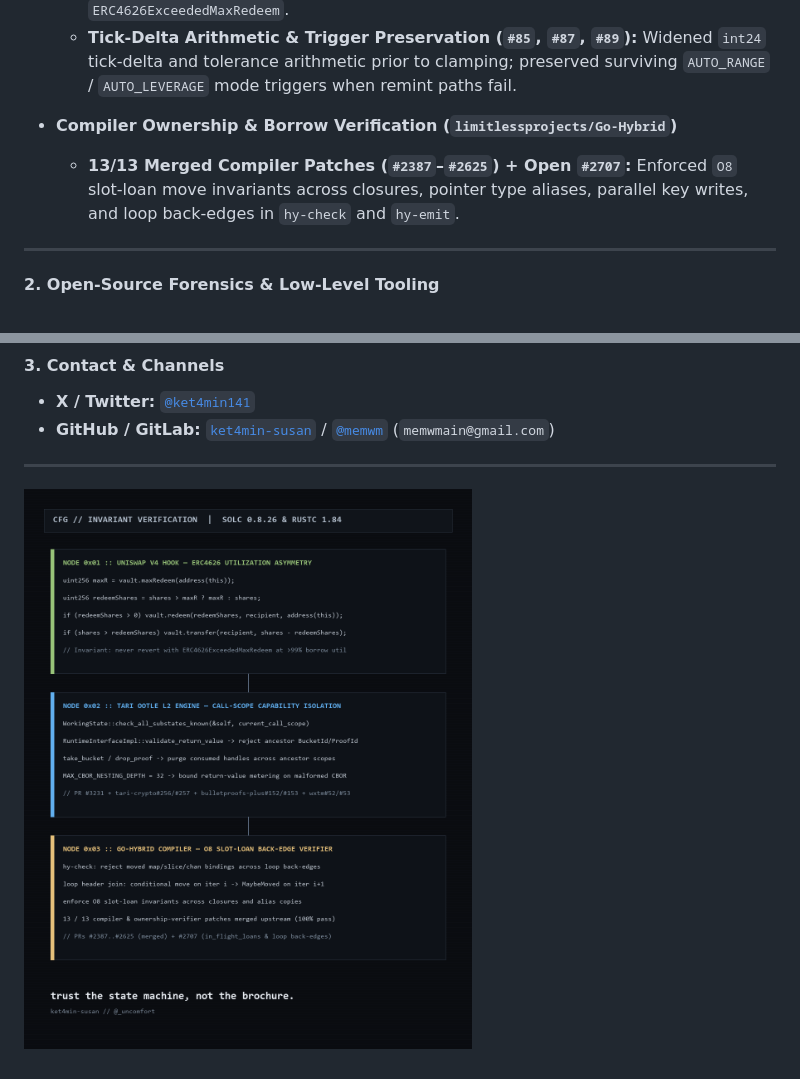
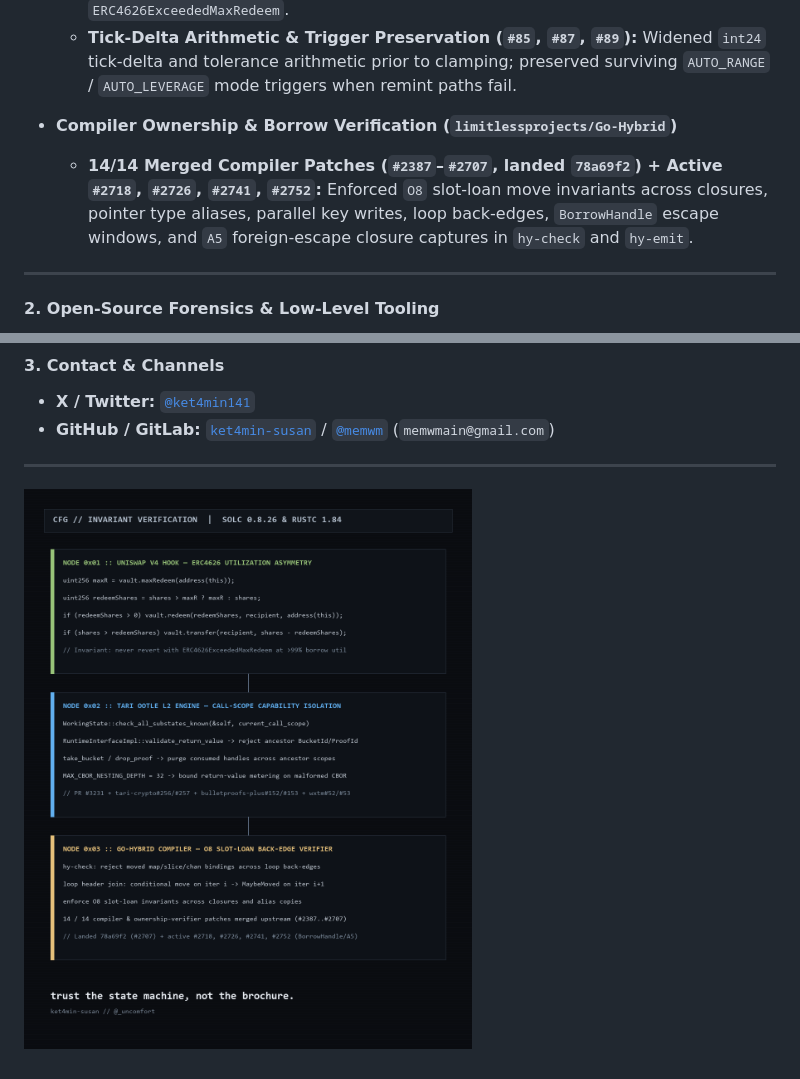
Before and after one commit to ket4min-susan/ket4min-susan, a Markdown page: README.md, 2 parts joined by grey strips. Drawn GitHub-style; pictures changed too: assets/state_machine_cfg.png.

Commit message:
docs(profile): record merged Go-Hybrid #2707 (14/14 merged, 78a69f2) + active #2718..#2752
Update Go-Hybrid compiler patch matrix and state-machine CFG card.

```diff
--- a/README.md
+++ b/README.md
@@ -17,7 +17,7 @@ Independent systems engineer and protocol security researcher focusing on state-
   - **Tick-Delta Arithmetic & Trigger Preservation (`#85`, `#87`, `#89`):** Widened `int24` tick-delta and tolerance arithmetic prior to clamping; preserved surviving `AUTO_RANGE` / `AUTO_LEVERAGE` mode triggers when remint paths fail.
 
 - **Compiler Ownership & Borrow Verification (`limitlessprojects/Go-Hybrid`)**
-  - **13/13 Merged Compiler Patches (`#2387`–`#2625`) + Open `#2707`:** Enforced `O8` slot-loan move invariants across closures, pointer type aliases, parallel key writes, and loop back-edges in `hy-check` and `hy-emit`.
+  - **14/14 Merged Compiler Patches (`#2387`–`#2707`, landed `78a69f2`) + Active `#2718`, `#2726`, `#2741`, `#2752`:** Enforced `O8` slot-loan move invariants across closures, pointer type aliases, parallel key writes, loop back-edges, `BorrowHandle` escape windows, and `A5` foreign-escape closure captures in `hy-check` and `hy-emit`.
 
 ---
 
```
